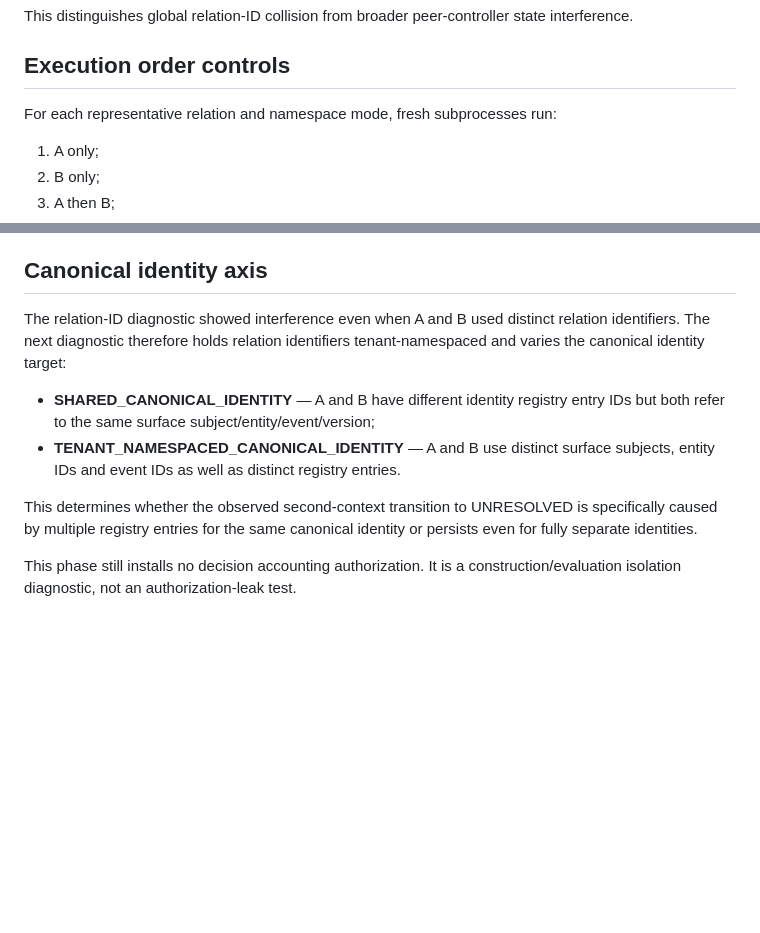
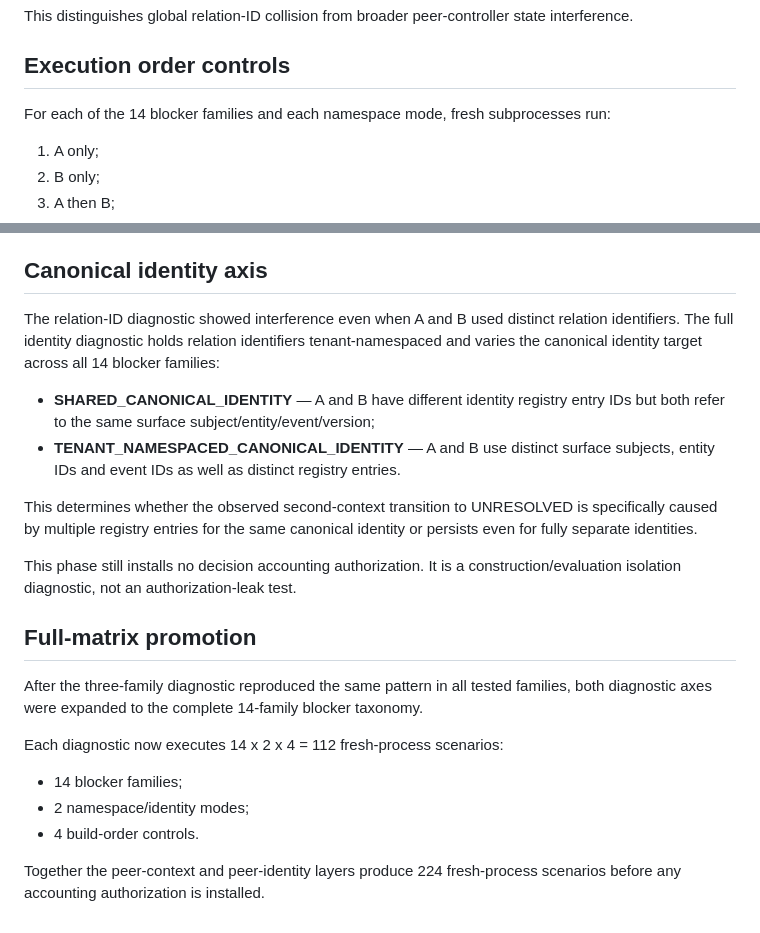
Before and after one commit to iller1/cfc-ai-evaluation, a Markdown page: docs/CFC_NEXT_0_3_0A2_PEER_CONTROLLER_ISOLATION.md, 2 parts joined by grey strips. GitHub-like rendering; blank space fills up the shorter version.

Commit message:
Document full peer isolation matrix

```diff
--- a/docs/CFC_NEXT_0_3_0A2_PEER_CONTROLLER_ISOLATION.md
+++ b/docs/CFC_NEXT_0_3_0A2_PEER_CONTROLLER_ISOLATION.md
@@ -45,7 +45,7 @@ state interference.
 
 ## Execution order controls
 
-For each representative relation and namespace mode, fresh subprocesses run:
+For each of the 14 blocker families and each namespace mode, fresh subprocesses run:
 
 1. A only;
 2. B only;
@@ -83,8 +83,7 @@ unchanged. Historical results are not rescored.
 ## Canonical identity axis
 
 The relation-ID diagnostic showed interference even when A and B used distinct
-relation identifiers. The next diagnostic therefore holds relation identifiers
-tenant-namespaced and varies the canonical identity target:
+relation identifiers. The full identity diagnostic holds relation identifiers tenant-namespaced and varies the canonical identity target across all 14 blocker families:
 
 - **SHARED_CANONICAL_IDENTITY** — A and B have different identity registry
   entry IDs but both refer to the same surface subject/entity/event/version;
@@ -97,3 +96,19 @@ identity or persists even for fully separate identities.
 
 This phase still installs no decision accounting authorization. It is a
 construction/evaluation isolation diagnostic, not an authorization-leak test.
+
+
+## Full-matrix promotion
+
+After the three-family diagnostic reproduced the same pattern in all tested
+families, both diagnostic axes were expanded to the complete 14-family blocker
+taxonomy.
+
+Each diagnostic now executes 14 x 2 x 4 = 112 fresh-process scenarios:
+
+- 14 blocker families;
+- 2 namespace/identity modes;
+- 4 build-order controls.
+
+Together the peer-context and peer-identity layers produce 224 fresh-process
+scenarios before any accounting authorization is installed.
```
